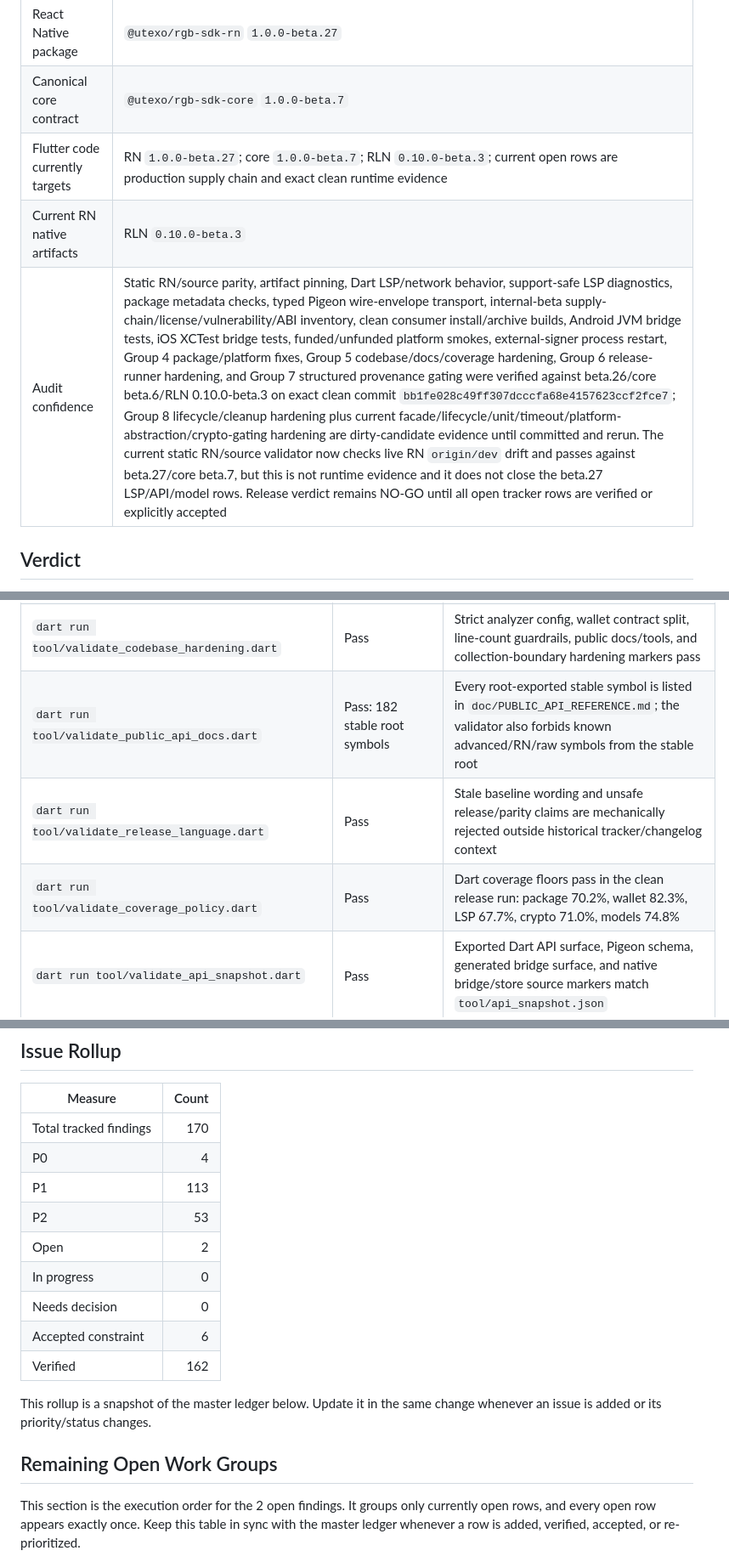
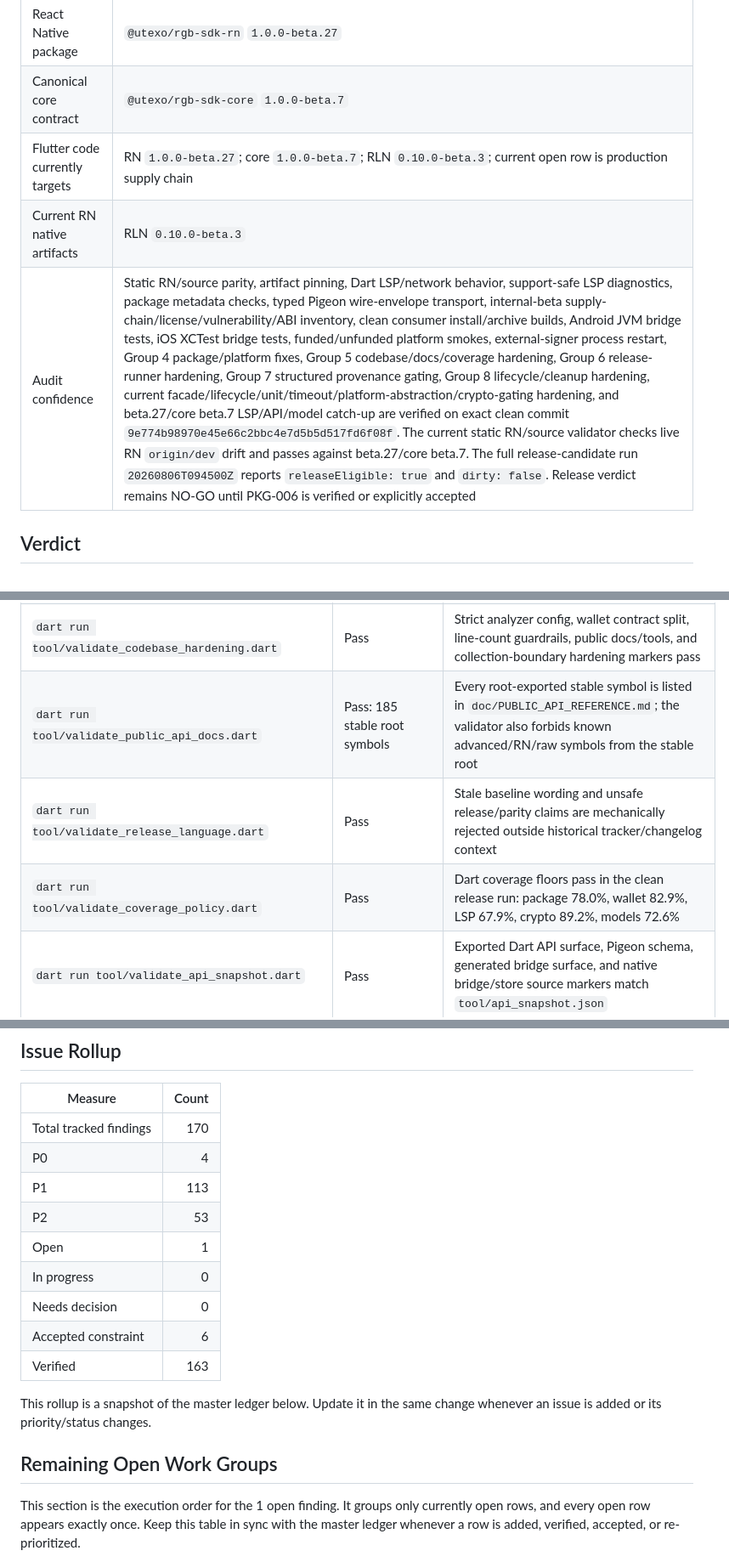
Before and after one commit to UTEXO-Protocol/flutter-sdk, a Markdown page: doc/RELEASE_READINESS_TRACKER.md, 3 parts joined by grey strips. Shown at 85% size. Drawn GitHub-style.

```diff
--- a/doc/RELEASE_READINESS_TRACKER.md
+++ b/doc/RELEASE_READINESS_TRACKER.md
@@ -17,9 +17,9 @@ were removed because they overlapped and had drifted from the implementation.
 | React Native reference | `UTEXO-Protocol/rgb-sdk-rn` `dev` at `63cbf9a01030a8a10eb1b04b2734cd8c5d23aec1` |
 | React Native package | `@utexo/rgb-sdk-rn` `1.0.0-beta.27` |
 | Canonical core contract | `@utexo/rgb-sdk-core` `1.0.0-beta.7` |
-| Flutter code currently targets | RN `1.0.0-beta.27`; core `1.0.0-beta.7`; RLN `0.10.0-beta.3`; current open rows are production supply chain and exact clean runtime evidence |
+| Flutter code currently targets | RN `1.0.0-beta.27`; core `1.0.0-beta.7`; RLN `0.10.0-beta.3`; current open row is production supply chain |
 | Current RN native artifacts | RLN `0.10.0-beta.3` |
-| Audit confidence | Static RN/source parity, artifact pinning, Dart LSP/network behavior, support-safe LSP diagnostics, package metadata checks, typed Pigeon wire-envelope transport, internal-beta supply-chain/license/vulnerability/ABI inventory, clean consumer install/archive builds, Android JVM bridge tests, iOS XCTest bridge tests, funded/unfunded platform smokes, external-signer process restart, Group 4 package/platform fixes, Group 5 codebase/docs/coverage hardening, Group 6 release-runner hardening, and Group 7 structured provenance gating were verified against beta.26/core beta.6/RLN 0.10.0-beta.3 on exact clean commit `bb1fe028c49ff307dcccfa68e4157623ccf2fce7`; Group 8 lifecycle/cleanup hardening plus current facade/lifecycle/unit/timeout/platform-abstraction/crypto-gating hardening are dirty-candidate evidence until committed and rerun. The current static RN/source validator now checks live RN `origin/dev` drift and passes against beta.27/core beta.7, but this is not runtime evidence and it does not close the beta.27 LSP/API/model rows. Release verdict remains NO-GO until all open tracker rows are verified or explicitly accepted |
+| Audit confidence | Static RN/source parity, artifact pinning, Dart LSP/network behavior, support-safe LSP diagnostics, package metadata checks, typed Pigeon wire-envelope transport, internal-beta supply-chain/license/vulnerability/ABI inventory, clean consumer install/archive builds, Android JVM bridge tests, iOS XCTest bridge tests, funded/unfunded platform smokes, external-signer process restart, Group 4 package/platform fixes, Group 5 codebase/docs/coverage hardening, Group 6 release-runner hardening, Group 7 structured provenance gating, Group 8 lifecycle/cleanup hardening, current facade/lifecycle/unit/timeout/platform-abstraction/crypto-gating hardening, and beta.27/core beta.7 LSP/API/model catch-up are verified on exact clean commit `9e774b98970e45e66c2bbc4e7d5b5d517fd6f08f`. The current static RN/source validator checks live RN `origin/dev` drift and passes against beta.27/core beta.7. The full release-candidate run `20260806T094500Z` reports `releaseEligible: true` and `dirty: false`. Release verdict remains NO-GO until PKG-006 is verified or explicitly accepted |
 
 ## Verdict
 
@@ -103,9 +102,9 @@ not sufficient evidence.
 | `dart run tool/validate_test_matrix.dart` | Pass: 62 `RlnClient`, 107 `UtexoWallet`, 36 core exports | Validator proves local declaration coverage and implementation/evidence metadata, not full behavior |
 | `dart run tool/validate_release_governance.dart` | Pass | Tracker rollup, remaining-open group coverage, policy docs, evidence catalog, public API reference, coverage policy, and stale README claims are mechanically checked |
 | `dart run tool/validate_codebase_hardening.dart` | Pass | Strict analyzer config, wallet contract split, line-count guardrails, public docs/tools, and collection-boundary hardening markers pass |
-| `dart run tool/validate_public_api_docs.dart` | Pass: 182 stable root symbols | Every root-exported stable symbol is listed in `doc/PUBLIC_API_REFERENCE.md`; the validator also forbids known advanced/RN/raw symbols from the stable root |
+| `dart run tool/validate_public_api_docs.dart` | Pass: 185 stable root symbols | Every root-exported stable symbol is listed in `doc/PUBLIC_API_REFERENCE.md`; the validator also forbids known advanced/RN/raw symbols from the stable root |
 | `dart run tool/validate_release_language.dart` | Pass | Stale baseline wording and unsafe release/parity claims are mechanically rejected outside historical tracker/changelog context |
-| `dart run tool/validate_coverage_policy.dart` | Pass | Dart coverage floors pass in the clean release run: package 70.2%, wallet 82.3%, LSP 67.7%, crypto 71.0%, models 74.8% |
+| `dart run tool/validate_coverage_policy.dart` | Pass | Dart coverage floors pass in the clean release run: package 78.0%, wallet 82.9%, LSP 67.9%, crypto 89.2%, models 72.6% |
 | `dart run tool/validate_api_snapshot.dart` | Pass | Exported Dart API surface, Pigeon schema, generated bridge surface, and native bridge/store source markers match `tool/api_snapshot.json` |
 | `RGB_SDK_RN_PATH=/Users/hardik/Projects/rgb-sdk-rn dart run tool/validate_rn_parity.dart` | Pass against live RN `origin/dev` `63cbf9a01030` | Static method names, low-level parameter/return categories, public wallet inventory, and runtime exports match the current beta.27 source. The validator now runs `git ls-remote origin refs/heads/dev`, checks fetched `origin/dev`, checks local `HEAD`, package/core versions, and RLN artifact pins before validating local source files |
 | `dart run tool/validate_release_package.dart` | Pass | Package metadata, repo-local Flutter pin, CI Flutter pin usage, Android release permission, iOS privacy bundling, `.pubignore`, version alignment, internal-beta artifact boundary, honest iOS 18.5 minimum, iOS artifact cache/offline acquisition policy, governance artifact presence, external-signer restart release-gate wiring, and secret-pattern scan pass |
@@ -151,18 +150,18 @@ provenance/signatures, and exact immutable release commit remain failed gates.
 | P0 | 4 |
 | P1 | 113 |
 | P2 | 53 |
-| Open | 2 |
+| Open | 1 |
 | In progress | 0 |
 | Needs decision | 0 |
 | Accepted constraint | 6 |
-| Verified | 162 |
+| Verified | 163 |
 
 This rollup is a snapshot of the master ledger below. Update it in the same
 change whenever an issue is added or its priority/status changes.
 
 ## Remaining Open Work Groups
 
-This section is the execution order for the 2 open findings. It groups only
+This section is the execution order for the 1 open finding. It groups only
 currently open rows, and every open row appears exactly once. Keep this table
 in sync with the master ledger whenever a row is added, verified, accepted, or
 re-prioritized.
```
Also changed, not shown: other parts of doc/RELEASE_READINESS_TRACKER.md (+26 -29 lines).
